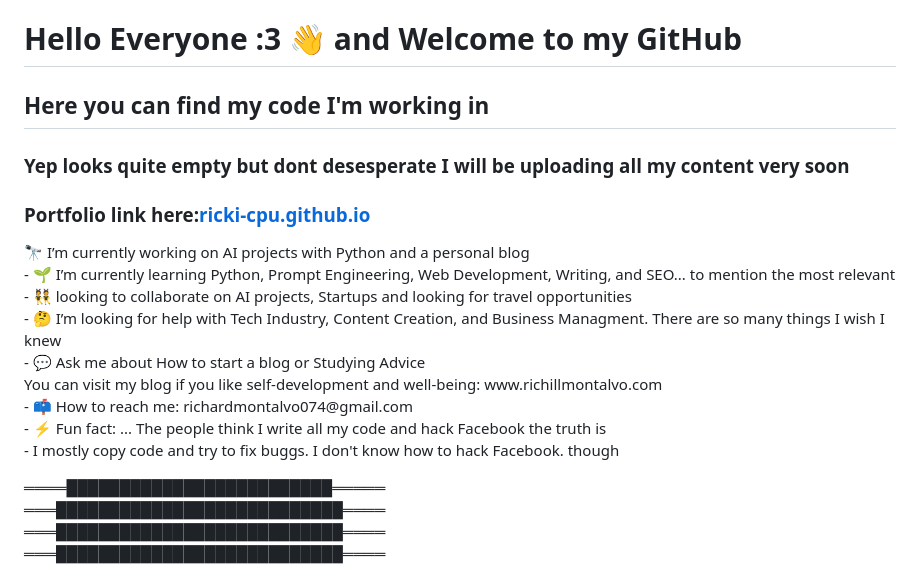
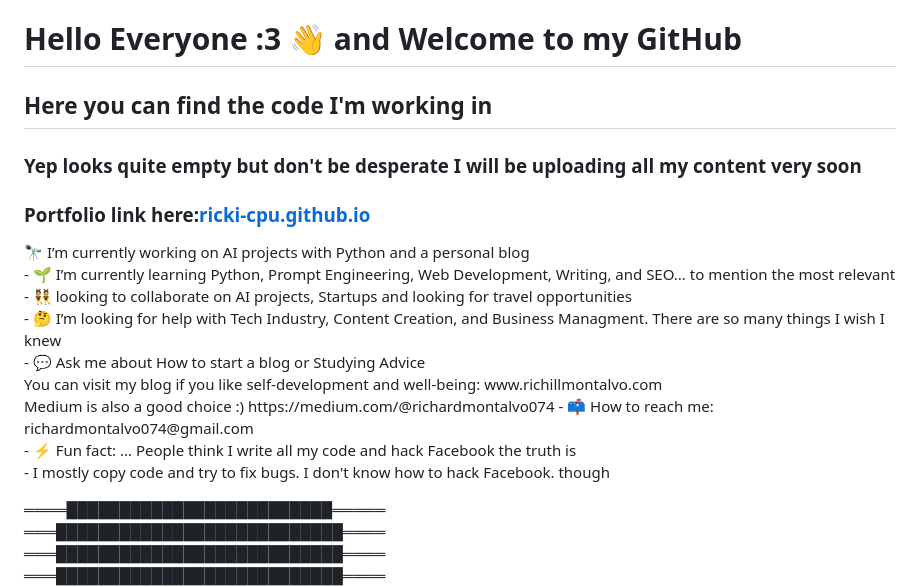
Before and after one commit to RIcki-cpu/RIcki-cpu, a Markdown page: README.md, the part around the change. Rendered like a GitHub page.

```diff
--- a/README.md
+++ b/README.md
@@ -2,8 +2,8 @@
 <html lang="en">
     <body>
     <h1>Hello Everyone :3 👋 and Welcome to my GitHub</h1>
-    <h2>Here you can find my code I'm working in </h2>
-    <h3>Yep looks quite empty but dont desesperate I will be uploading all my content very soon</h3>
+    <h2>Here you can find the code I'm working in </h2>
+    <h3>Yep looks quite empty but don't be desperate I will be uploading all my content very soon</h3>
     <h3> Portfolio link here:<a href="https://ricki-cpu.github.io/">ricki-cpu.github.io</a></h3>
     <main>
         <p>
@@ -13,9 +13,10 @@
             - 🤔 I’m looking for help with Tech Industry, Content Creation, and Business Managment. There are so many things I wish I knew<br>
             - 💬 Ask me about How to start a blog or Studying Advice<br>
                 You can visit my blog if you like self-development and well-being: www.richillmontalvo.com<br>
+                Medium is also a good choice :) https://medium.com/@richardmontalvo074
             - 📫 How to reach me: richardmontalvo074@gmail.com<br>
-            - ⚡ Fun fact: ...  The people think I write all my code and hack Facebook the truth is <br>
-            - I mostly copy code and try to fix buggs. I don't know how to hack Facebook. though
+            - ⚡ Fun fact: ...  People think I write all my code and hack Facebook the truth is <br>
+            - I mostly copy code and try to fix bugs. I don't know how to hack Facebook. though
         </p>
         <p>
             ════█████████████████████████═════<br>
```
